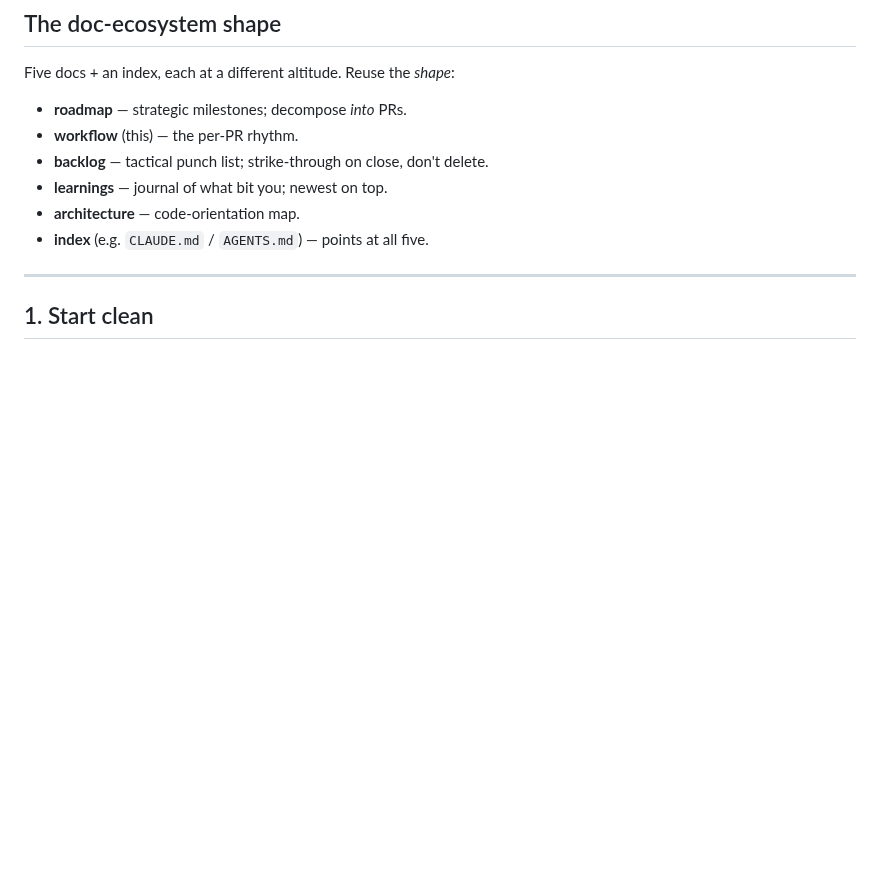
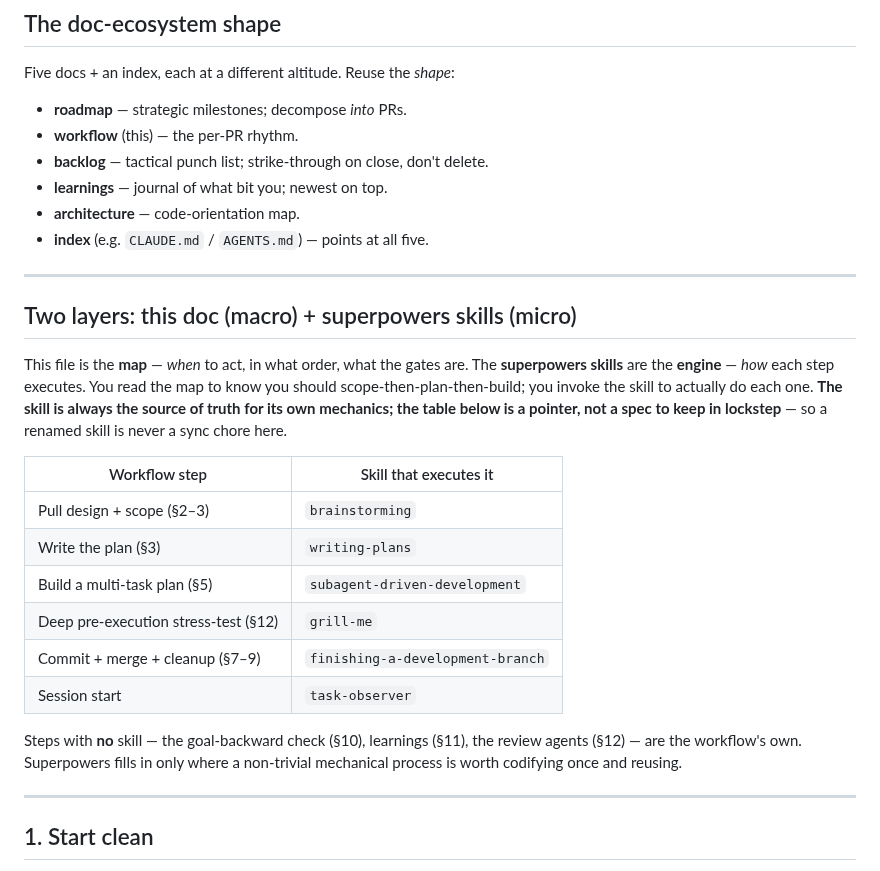
Before and after one commit to ashim238/fresh-greens, a Markdown page: docs/WORKFLOW-TEMPLATE.md, the part around the change. GitHub-like rendering; blank space fills up the shorter version.

Commit message:
docs(workflow): codify the macro/micro split — workflow=map, superpowers=engine
The workflow→skill mapping lived only in conversation; a fresh-context reader of
the template wouldn't know '§3 write the plan' means invoke writing-plans. Adds a
'Two layers' framing section + a step→skill pointer table.

Drift-resistant by design: the table is explicitly a pointer, not a spec to keep
in lockstep (the skill owns its own mechanics) — so a renamed superpowers skill is
never a sync chore. Same lesson the specimen retirement taught.

Co-Authored-By: Claude Opus 4.8 <noreply@anthropic.com>

```diff
--- a/docs/WORKFLOW-TEMPLATE.md
+++ b/docs/WORKFLOW-TEMPLATE.md
@@ -23,6 +23,30 @@ Five docs + an index, each at a different altitude. Reuse the *shape*:
 - **learnings** — journal of what bit you; newest on top.
 - **architecture** — code-orientation map.
 - **index** (e.g. `CLAUDE.md` / `AGENTS.md`) — points at all five.
+
+---
+
+## Two layers: this doc (macro) + superpowers skills (micro)
+
+This file is the **map** — *when* to act, in what order, what the gates are. The
+**superpowers skills** are the **engine** — *how* each step executes. You read the
+map to know you should scope-then-plan-then-build; you invoke the skill to actually
+do each one. **The skill is always the source of truth for its own mechanics; the
+table below is a pointer, not a spec to keep in lockstep** — so a renamed skill is
+never a sync chore here.
+
+| Workflow step | Skill that executes it |
+|---|---|
+| Pull design + scope (§2–3) | `brainstorming` |
+| Write the plan (§3) | `writing-plans` |
+| Build a multi-task plan (§5) | `subagent-driven-development` |
+| Deep pre-execution stress-test (§12) | `grill-me` |
+| Commit + merge + cleanup (§7–9) | `finishing-a-development-branch` |
+| Session start | `task-observer` |
+
+Steps with **no** skill — the goal-backward check (§10), learnings (§11), the review
+agents (§12) — are the workflow's own. Superpowers fills in only where a non-trivial
+mechanical process is worth codifying once and reusing.
 
 ---
 
```
